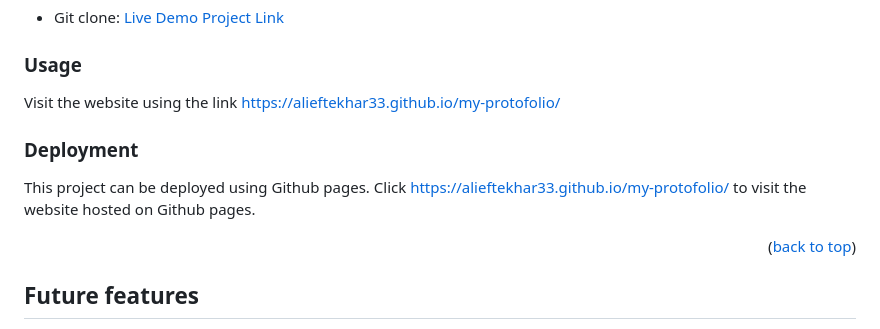
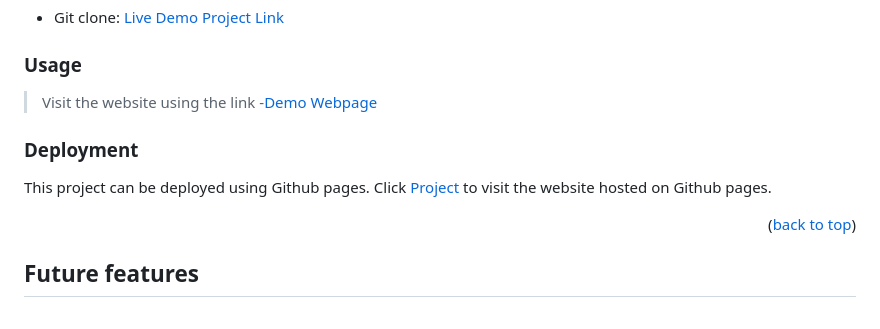
Before and after one commit to alieftekhar33/my-protofolio, a Markdown page: README.md, the part around the change. GitHub-like rendering.

```diff
--- a/README.md
+++ b/README.md
@@ -54,11 +54,12 @@ To get a local copy up and running, follow these steps.
 
 ### Usage
 
-Visit the website using the link https://alieftekhar33.github.io/my-protofolio/
+>Visit the website using the link
+-[Demo Webpage](https://alieftekhar33.github.io/my-protofolio/)
 
 ### Deployment
 
-This project can be deployed using Github pages. Click https://alieftekhar33.github.io/my-protofolio/ to visit the website hosted on Github pages.
+This project can be deployed using Github pages. Click [Project](https://alieftekhar33.github.io/my-protofolio/) to visit the website hosted on Github pages.
 
 <p align="right">(<a href="#readme-top">back to top</a>)</p>
 
```
